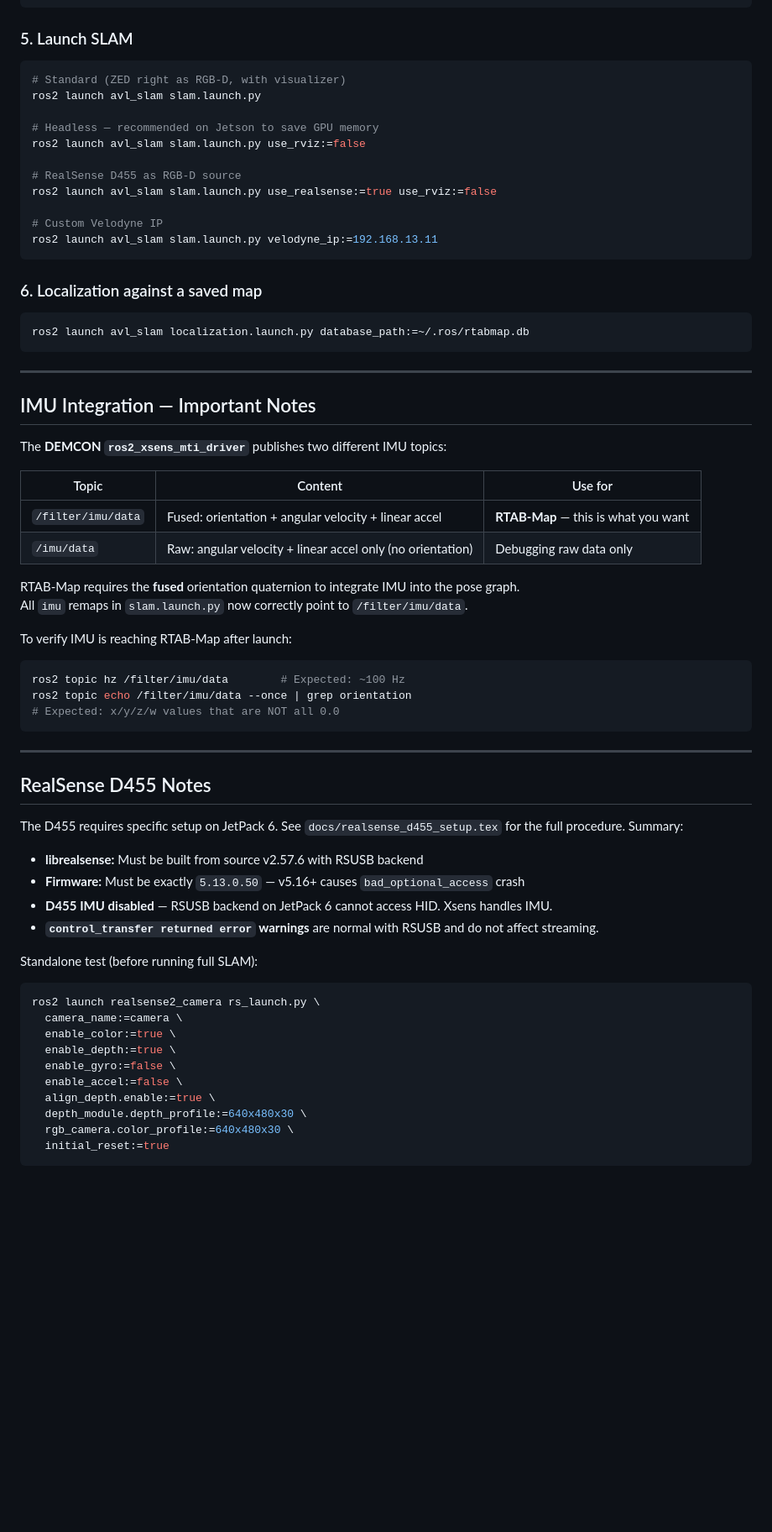
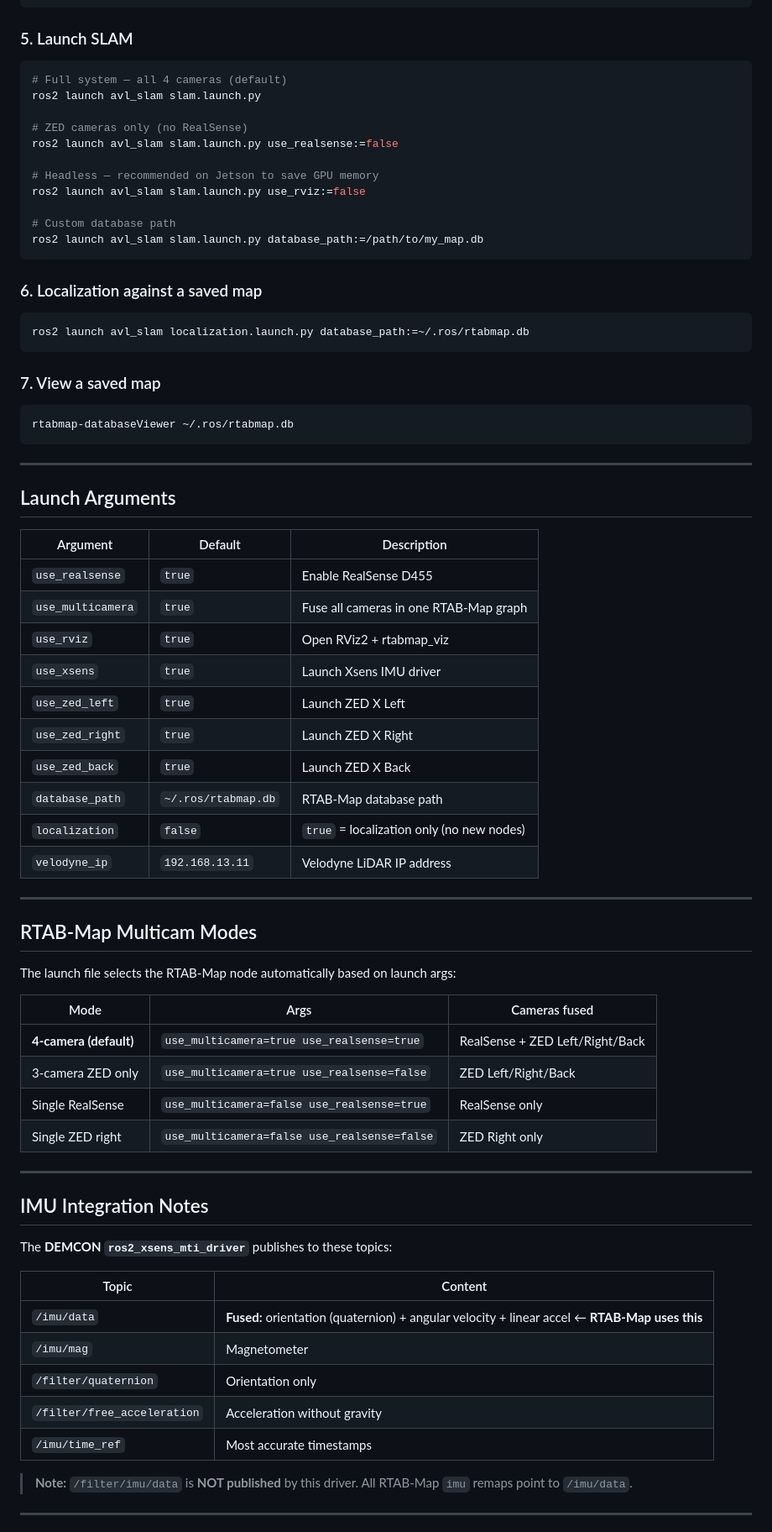
Before and after one commit to cbmusonda/avl_slam, a Markdown page: README.md, the part around one of its changes. Shown at 84% size. Drawn GitHub-style; blank space fills up the shorter version.

````diff
--- a/README.md
+++ b/README.md
@@ -107,17 +111,17 @@ source install/setup.bash
 ### 5. Launch SLAM
 
 ```bash
-# Standard (ZED right as RGB-D, with visualizer)
+# Full system — all 4 cameras (default)
 ros2 launch avl_slam slam.launch.py
+
+# ZED cameras only (no RealSense)
+ros2 launch avl_slam slam.launch.py use_realsense:=false
 
 # Headless — recommended on Jetson to save GPU memory
 ros2 launch avl_slam slam.launch.py use_rviz:=false
 
-# RealSense D455 as RGB-D source
-ros2 launch avl_slam slam.launch.py use_realsense:=true use_rviz:=false
-
-# Custom Velodyne IP
-ros2 launch avl_slam slam.launch.py velodyne_ip:=192.168.13.11
+# Custom database path
+ros2 launch avl_slam slam.launch.py database_path:=/path/to/my_map.db
 ```
 
 ### 6. Localization against a saved map
@@ -126,47 +130,57 @@ ros2 launch avl_slam slam.launch.py velodyne_ip:=192.168.13.11
 ros2 launch avl_slam localization.launch.py database_path:=~/.ros/rtabmap.db
 ```
 
----
+### 7. View a saved map
 
-## IMU Integration — Important Notes
-
-The **DEMCON `ros2_xsens_mti_driver`** publishes two different IMU topics:
-
-| Topic | Content | Use for |
-|-------|---------|---------|
-| `/filter/imu/data` | Fused: orientation + angular velocity + linear accel | **RTAB-Map** — this is what you want |
-| `/imu/data` | Raw: angular velocity + linear accel only (no orientation) | Debugging raw data only |
-
-RTAB-Map requires the **fused** orientation quaternion to integrate IMU into the pose graph.
-All `imu` remaps in `slam.launch.py` now correctly point to `/filter/imu/data`.
-
-To verify IMU is reaching RTAB-Map after launch:
 ```bash
-ros2 topic hz /filter/imu/data        # Expected: ~100 Hz
-ros2 topic echo /filter/imu/data --once | grep orientation
-# Expected: x/y/z/w values that are NOT all 0.0
+rtabmap-databaseViewer ~/.ros/rtabmap.db
 ```
 
 ---
 
-## RealSense D455 Notes
+## Launch Arguments
 
-The D455 requires specific setup on JetPack 6. See `docs/realsense_d455_setup.tex` for the full procedure. Summary:
+| Argument | Default | Description |
+|---|---|---|
+| `use_realsense` | `true` | Enable RealSense D455 |
+| `use_multicamera` | `true` | Fuse all cameras in one RTAB-Map graph |
+| `use_rviz` | `true` | Open RViz2 + rtabmap_viz |
+| `use_xsens` | `true` | Launch Xsens IMU driver |
+| `use_zed_left` | `true` | Launch ZED X Left |
+| `use_zed_right` | `true` | Launch ZED X Right |
+| `use_zed_back` | `true` | Launch ZED X Back |
+| `database_path` | `~/.ros/rtabmap.db` | RTAB-Map database path |
+| `localization` | `false` | `true` = localization only (no new nodes) |
+| `velodyne_ip` | `192.168.13.11` | Velodyne LiDAR IP address |
 
-- **librealsense:** Must be built from source v2.57.6 with RSUSB backend
-- **Firmware:** Must be exactly `5.13.0.50` — v5.16+ causes `bad_optional_access` crash
-- **D455 IMU disabled** — RSUSB backend on JetPack 6 cannot access HID. Xsens handles IMU.
-- **`control_transfer returned error` warnings** are normal with RSUSB and do not affect streaming.
+---
 
-Standalone test (before running full SLAM):
-```bash
-ros2 launch realsense2_camera rs_launch.py \
-  camera_name:=camera \
-  enable_color:=true \
-  enable_depth:=true \
-  enable_gyro:=false \
-  enable_accel:=false \
-  align_depth.enable:=true \
-  depth_module.depth_profile:=640x480x30 \
-  rgb_camera.color_profile:=640x480x30 \
-  initial_reset:=true
+## RTAB-Map Multicam Modes
+
+The launch file selects the RTAB-Map node automatically based on launch args:
+
+| Mode | Args | Cameras fused |
+|---|---|---|
+| **4-camera (default)** | `use_multicamera=true use_realsense=true` | RealSense + ZED Left/Right/Back |
+| 3-camera ZED only | `use_multicamera=true use_realsense=false` | ZED Left/Right/Back |
+| Single RealSense | `use_multicamera=false use_realsense=true` | RealSense only |
+| Single ZED right | `use_multicamera=false use_realsense=false` | ZED Right only |
+
+---
+
+## IMU Integration Notes
+
+The **DEMCON `ros2_xsens_mti_driver`** publishes to these topics:
+
+| Topic | Content |
+|-------|---------|
+| `/imu/data` | **Fused:** orientation (quaternion) + angular velocity + linear accel ← **RTAB-Map uses this** |
+| `/imu/mag` | Magnetometer |
+| `/filter/quaternion` | Orientation only |
+| `/filter/free_acceleration` | Acceleration without gravity |
+| `/imu/time_ref` | Most accurate timestamps |
+
+> **Note:** `/filter/imu/data` is **NOT published** by this driver. All RTAB-Map `imu` remaps point to `/imu/data`.
+
+---
+
````
Also changed, not shown: other parts of README.md (+52 -44 lines), SLAM.md (+24 -34 lines).
